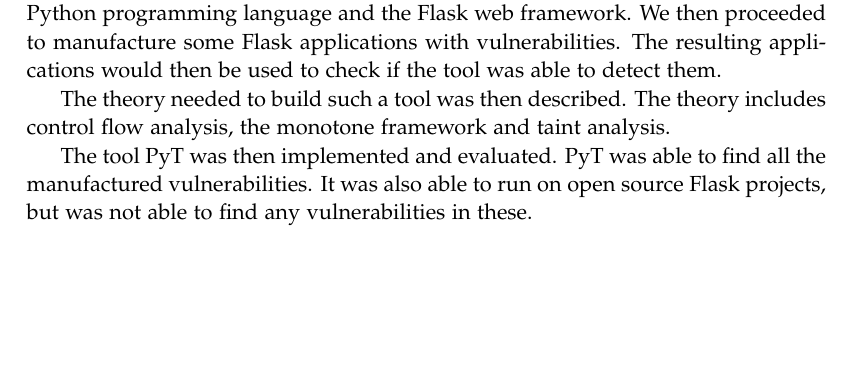
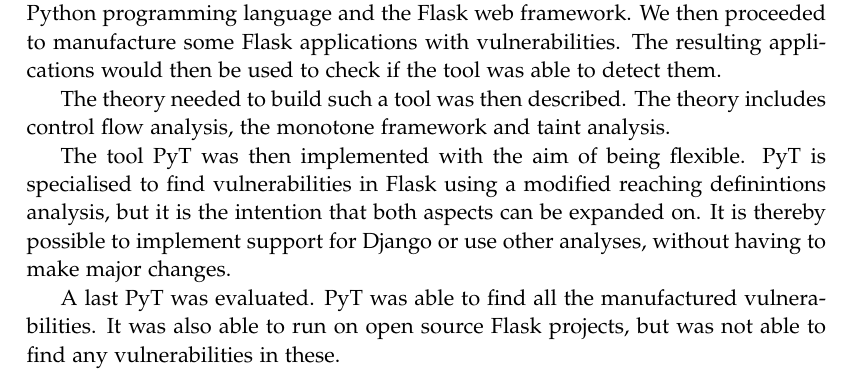
Before and after one commit to SW10IoT/report, a LaTeX thesis (master.tex, which reads sections/conclusion.tex): part of page 91 of 113, cut so that both start at the same text, the shorter picture padded with empty space. Compiled offline with pdfLaTeX.

Commit message:
lidt om fleksibel impl

```diff
--- a/sections/conclusion.tex
+++ b/sections/conclusion.tex
@@ -6,6 +6,10 @@ The resulting applications would then be used to check if the tool was able to d
 The theory needed to build such a tool was then described.
 The theory includes control flow analysis, the monotone framework and taint analysis.
 
-The tool \pyt{} was then implemented and evaluated.
+The tool \pyt{} was then implemented with the aim of being flexible.
+\pyt{} is specialised to find vulnerabilities in Flask using a modified reaching definintions analysis, but it is the intention that both aspects can be expanded on.
+It is thereby possible to implement support for Django or use other analyses, without having to make major changes.
+
+A last \pyt{} was evaluated.
 \pyt{} was able to find all the manufactured vulnerabilities.
 It was also able to run on open source Flask projects, but was not able to find any vulnerabilities in these.
```
